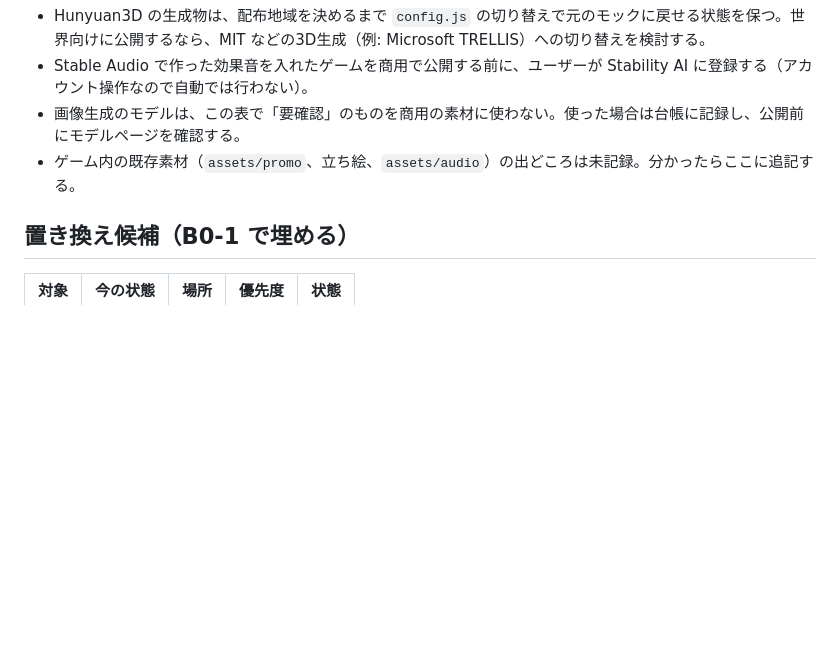
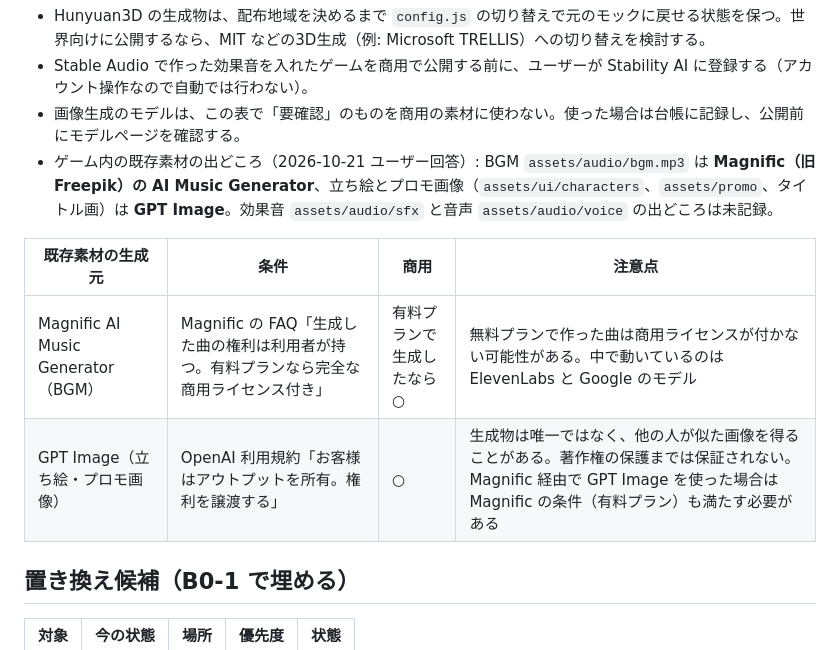
Before and after one commit to TOMOKIKAWADA-ai/PlanetOfNewGrowth, a Markdown page: docs/dev-cycle/asset-ledger.md, the part around the change. GitHub-like rendering; blank space fills up the shorter version.

Commit message:
Record licensing of the existing BGM and illustrations
Co-Authored-By: Claude Opus 5.5 <noreply@anthropic.com>

```diff
--- a/docs/dev-cycle/asset-ledger.md
+++ b/docs/dev-cycle/asset-ledger.md
@@ -24,7 +24,12 @@
 - Hunyuan3D の生成物は、配布地域を決めるまで `config.js` の切り替えで元のモックに戻せる状態を保つ。世界向けに公開するなら、MIT などの3D生成（例: Microsoft TRELLIS）への切り替えを検討する。
 - Stable Audio で作った効果音を入れたゲームを商用で公開する前に、ユーザーが Stability AI に登録する（アカウント操作なので自動では行わない）。
 - 画像生成のモデルは、この表で「要確認」のものを商用の素材に使わない。使った場合は台帳に記録し、公開前にモデルページを確認する。
-- ゲーム内の既存素材（`assets/promo`、立ち絵、`assets/audio`）の出どころは未記録。分かったらここに追記する。
+- ゲーム内の既存素材の出どころ（2026-10-21 ユーザー回答）: BGM `assets/audio/bgm.mp3` は **Magnific（旧 Freepik）の AI Music Generator**、立ち絵とプロモ画像（`assets/ui/characters`、`assets/promo`、タイトル画）は **GPT Image**。効果音 `assets/audio/sfx` と音声 `assets/audio/voice` の出どころは未記録。
+
+| 既存素材の生成元 | 条件 | 商用 | 注意点 |
+|---|---|---|---|
+| Magnific AI Music Generator（BGM） | Magnific の FAQ「生成した曲の権利は利用者が持つ。有料プランなら完全な商用ライセンス付き」 | 有料プランで生成したなら○ | 無料プランで作った曲は商用ライセンスが付かない可能性がある。中で動いているのは ElevenLabs と Google のモデル |
+| GPT Image（立ち絵・プロモ画像） | OpenAI 利用規約「お客様はアウトプットを所有。権利を譲渡する」 | ○ | 生成物は唯一ではなく、他の人が似た画像を得ることがある。著作権の保護までは保証されない。Magnific 経由で GPT Image を使った場合は Magnific の条件（有料プラン）も満たす必要がある |
 
 ## 置き換え候補（B0-1 で埋める）
 
```
